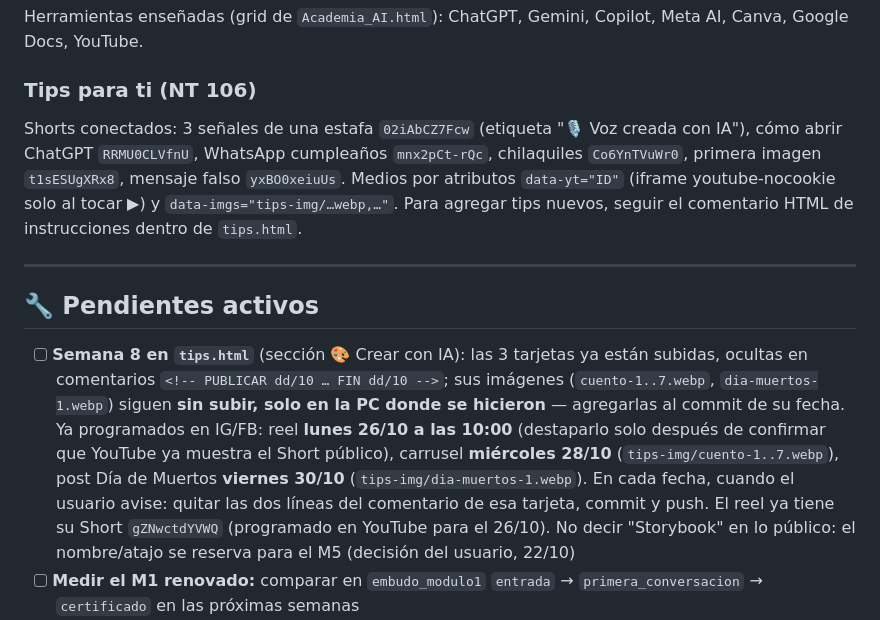
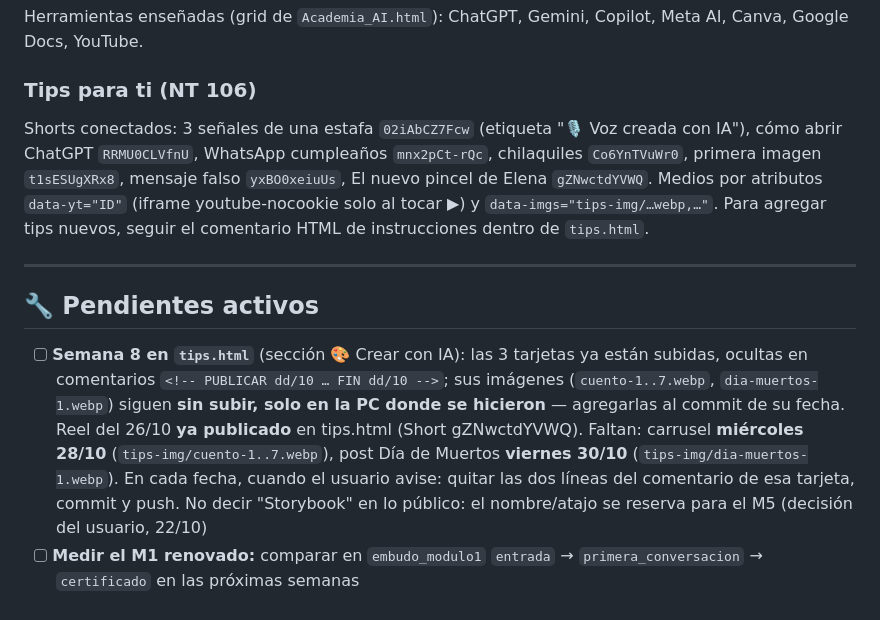
Before and after one commit to srgabarca-del/academia-ia-generaciones, a Markdown page: CLAUDE.md, the part around the change. Rendered like a GitHub page.

Commit message:
docs: reel de Elena publicado en tips
Co-Authored-By: Claude Opus 5.5 <noreply@anthropic.com>

```diff
--- a/CLAUDE.md
+++ b/CLAUDE.md
@@ -180,12 +180,12 @@ Fuera del repo (no subir): `Caracteristicas_Legales_Academia_IA.docx`, `Logo cur
 Herramientas enseñadas (grid de `Academia_AI.html`): ChatGPT, Gemini, Copilot, Meta AI, Canva, Google Docs, YouTube.
 
 ### Tips para ti (NT 106)
-Shorts conectados: 3 señales de una estafa `02iAbCZ7Fcw` (etiqueta "🎙️ Voz creada con IA"), cómo abrir ChatGPT `RRMU0CLVfnU`, WhatsApp cumpleaños `mnx2pCt-rQc`, chilaquiles `Co6YnTVuWr0`, primera imagen `t1sESUgXRx8`, mensaje falso `yxBO0xeiuUs`. Medios por atributos `data-yt="ID"` (iframe youtube-nocookie solo al tocar ▶) y `data-imgs="tips-img/…webp,…"`. Para agregar tips nuevos, seguir el comentario HTML de instrucciones dentro de `tips.html`.
+Shorts conectados: 3 señales de una estafa `02iAbCZ7Fcw` (etiqueta "🎙️ Voz creada con IA"), cómo abrir ChatGPT `RRMU0CLVfnU`, WhatsApp cumpleaños `mnx2pCt-rQc`, chilaquiles `Co6YnTVuWr0`, primera imagen `t1sESUgXRx8`, mensaje falso `yxBO0xeiuUs`, El nuevo pincel de Elena `gZNwctdYVWQ`. Medios por atributos `data-yt="ID"` (iframe youtube-nocookie solo al tocar ▶) y `data-imgs="tips-img/…webp,…"`. Para agregar tips nuevos, seguir el comentario HTML de instrucciones dentro de `tips.html`.
 
 ---
 
 ## 🔧 Pendientes activos
-- [ ] **Semana 8 en `tips.html`** (sección 🎨 Crear con IA): las 3 tarjetas ya están subidas, ocultas en comentarios `<!-- PUBLICAR dd/10 … FIN dd/10 -->`; sus imágenes (`cuento-1..7.webp`, `dia-muertos-1.webp`) siguen **sin subir, solo en la PC donde se hicieron** — agregarlas al commit de su fecha. Ya programados en IG/FB: reel **lunes 26/10 a las 10:00** (destaparlo solo después de confirmar que YouTube ya muestra el Short público), carrusel **miércoles 28/10** (`tips-img/cuento-1..7.webp`), post Día de Muertos **viernes 30/10** (`tips-img/dia-muertos-1.webp`). En cada fecha, cuando el usuario avise: quitar las dos líneas del comentario de esa tarjeta, commit y push. El reel ya tiene su Short `gZNwctdYVWQ` (programado en YouTube para el 26/10). No decir "Storybook" en lo público: el nombre/atajo se reserva para el M5 (decisión del usuario, 22/10)
+- [ ] **Semana 8 en `tips.html`** (sección 🎨 Crear con IA): las 3 tarjetas ya están subidas, ocultas en comentarios `<!-- PUBLICAR dd/10 … FIN dd/10 -->`; sus imágenes (`cuento-1..7.webp`, `dia-muertos-1.webp`) siguen **sin subir, solo en la PC donde se hicieron** — agregarlas al commit de su fecha. Reel del 26/10 **ya publicado** en tips.html (Short gZNwctdYVWQ). Faltan: carrusel **miércoles 28/10** (`tips-img/cuento-1..7.webp`), post Día de Muertos **viernes 30/10** (`tips-img/dia-muertos-1.webp`). En cada fecha, cuando el usuario avise: quitar las dos líneas del comentario de esa tarjeta, commit y push. No decir "Storybook" en lo público: el nombre/atajo se reserva para el M5 (decisión del usuario, 22/10)
 - [ ] **Medir el M1 renovado:** comparar en `embudo_modulo1` `entrada` → `primera_conversacion` → `certificado` en las próximas semanas
 - [ ] Decidir si se quita también "Duración: 45–60 min" del encabezado de `modulo4.html` (solo se quitó el tiempo del Paso 2)
 - [ ] **Semana 9 (desde el 2/11) con la estrategia nueva a prueba 4 semanas** (análisis del 24/10: reels/Shorts rinden 30-50x en FB y YouTube; en IG todo empata): lunes reel fuerte (HyperFrames), miércoles carrusel, **viernes reel corto sencillo** (15-20 s, grabación del celular o tip) en lugar del post de imagen; si no hay reel, dato curioso con pregunta. Receta: abrir con el consejo, mostrar el resultado, poca promoción. Volver a medir a fines de noviembre
```
